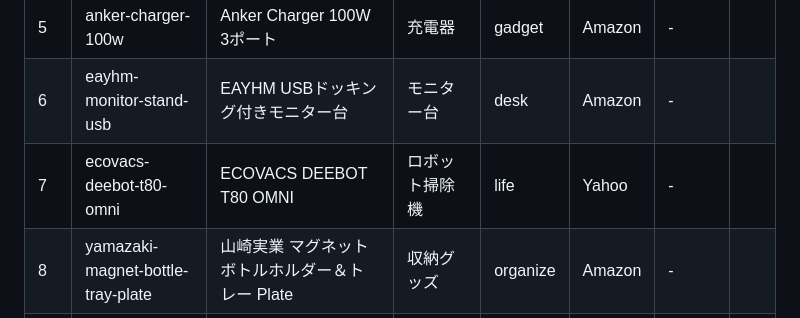
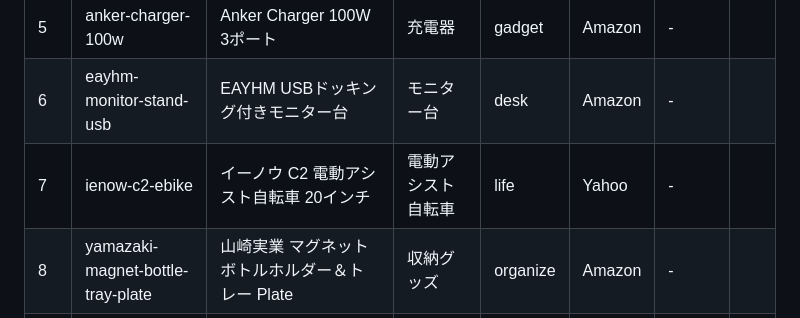
Before and after one commit to afiri777/gadget-picks, a Markdown page: prompts/rotation_tracker.md, the part around one of its changes. Rendered like a GitHub page.

Commit message:
rotation_tracker更新：ecovacs削除・電動自転車追加

```diff
--- a/prompts/rotation_tracker.md
+++ b/prompts/rotation_tracker.md
@@ -24,7 +24,7 @@
 | 4 | yamazaki-magnet-sponge-holder | 山崎実業 マグネット スポンジ＆ボトルホルダー | 収納グッズ | organize | Amazon | - | |
 | 5 | anker-charger-100w | Anker Charger 100W 3ポート | 充電器 | gadget | Amazon | - | |
 | 6 | eayhm-monitor-stand-usb | EAYHM USBドッキング付きモニター台 | モニター台 | desk | Amazon | - | |
-| 7 | ecovacs-deebot-t80-omni | ECOVACS DEEBOT T80 OMNI | ロボット掃除機 | life | Yahoo | - | |
+| 7 | ienow-c2-ebike | イーノウ C2 電動アシスト自転車 20インチ | 電動アシスト自転車 | life | Yahoo | - | |
 | 8 | yamazaki-magnet-bottle-tray-plate | 山崎実業 マグネット ボトルホルダー＆トレー Plate | 収納グッズ | organize | Amazon | - | |
 | 9 | laptop-stand | ノートPCスタンド（スマホスタンド付き） | デスク環境 | gadget | Amazon | - | |
 | 10 | ugreen-vertical-pc-stand | UGREEN 縦型ノートパソコンスタンド | PCスタンド | desk | Amazon | - | |
```
Also changed, not shown: other parts of prompts/rotation_tracker.md (+2 -2 lines).
